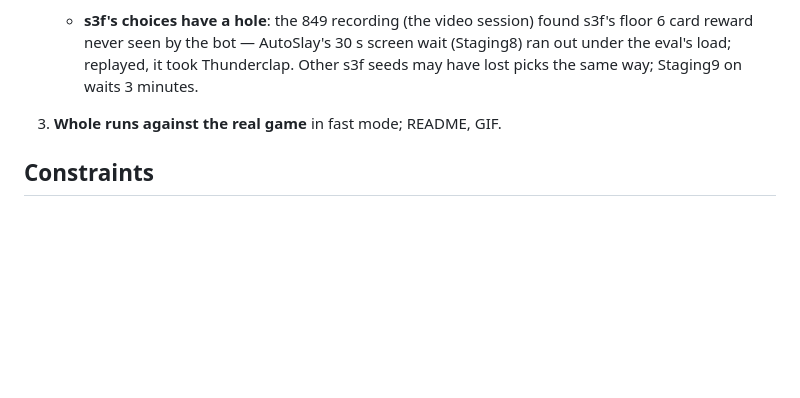
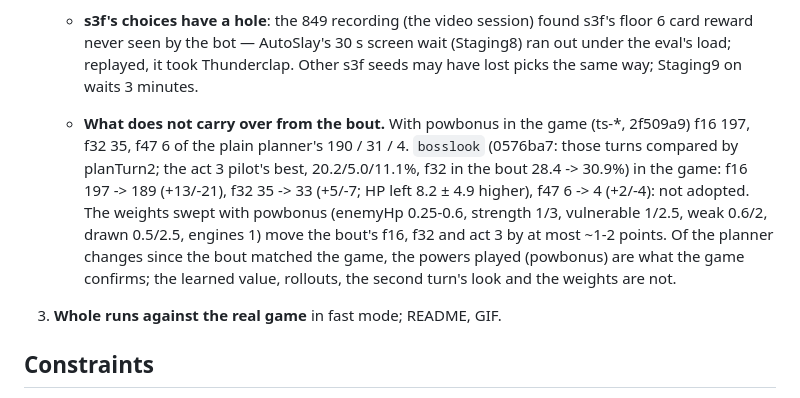
Before and after one commit to liu-x27/spire-jev, a Markdown page: docs/PLAN.md, the part around the change. Drawn GitHub-style; blank space fills up the shorter version.

Commit message:
PLAN: bosslook in the game (not adopted), the weight sweep; powbonus is what carries over
Co-Authored-By: Claude Opus 5.5 <noreply@anthropic.com>

```diff
--- a/docs/PLAN.md
+++ b/docs/PLAN.md
@@ -690,6 +690,17 @@ states, and only a simulator is fast enough for that.
      screen wait (Staging8) ran out under the eval's load; replayed, it took
      Thunderclap. Other s3f seeds may have lost picks the same way;
      Staging9 on waits 3 minutes.
+   - **What does not carry over from the bout.** With powbonus in the game
+     (ts-*, 2f509a9) f16 197, f32 35, f47 6 of the plain planner's 190 / 31
+     / 4. `bosslook` (0576ba7: those turns compared by planTurn2; the act 3
+     pilot's best, 20.2/5.0/11.1%, f32 in the bout 28.4 -> 30.9%) in the game:
+     f16 197 -> 189 (+13/-21), f32 35 -> 33 (+5/-7; HP left 8.2 ± 4.9 higher),
+     f47 6 -> 4 (+2/-4): not adopted. The weights swept with powbonus
+     (enemyHp 0.25-0.6, strength 1/3, vulnerable 1/2.5, weak 0.6/2, drawn
+     0.5/2.5, engines 1) move the bout's f16, f32 and act 3 by at most ~1-2
+     points. Of the planner changes since the bout matched the game, the
+     powers played (powbonus) are what the game confirms; the learned value,
+     rollouts, the second turn's look and the weights are not.
 3. **Whole runs against the real game** in fast mode; README, GIF.
 
 ## Constraints
```
